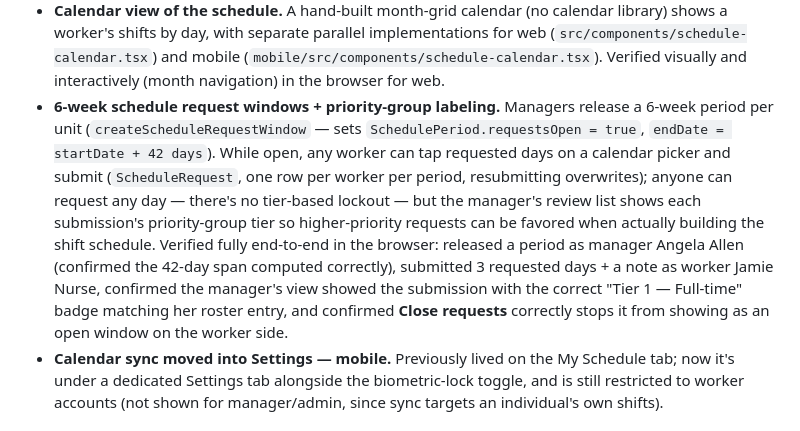
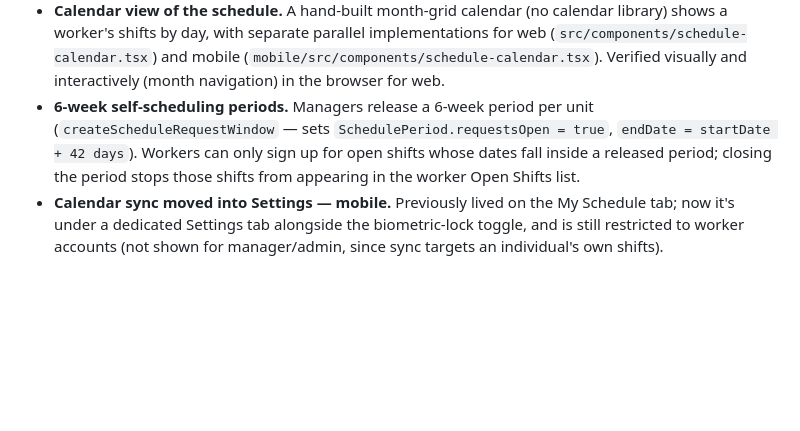
Before and after one commit to Statdate/StatWorkForce, a Markdown page: README.md, the part around one of its changes. GitHub-like rendering; blank space fills up the shorter version.

```diff
--- a/README.md
+++ b/README.md
@@ -562,21 +590,11 @@ means the device itself, not your dev machine.
   parallel implementations for web (`src/components/schedule-calendar.tsx`)
   and mobile (`mobile/src/components/schedule-calendar.tsx`). Verified
   visually and interactively (month navigation) in the browser for web.
-- **6-week schedule request windows + priority-group labeling.** Managers
-  release a 6-week period per unit (`createScheduleRequestWindow` — sets
-  `SchedulePeriod.requestsOpen = true`, `endDate = startDate + 42 days`).
-  While open, any worker can tap requested days on a calendar picker and
-  submit (`ScheduleRequest`, one row per worker per period, resubmitting
-  overwrites); anyone can request any day — there's no tier-based lockout —
-  but the manager's review list shows each submission's priority-group tier
-  so higher-priority requests can be favored when actually building the
-  shift schedule. Verified fully end-to-end in the browser: released a
-  period as manager Angela Allen (confirmed the 42-day span computed
-  correctly), submitted 3 requested days + a note as worker Jamie Nurse,
-  confirmed the manager's view showed the submission with the correct
-  "Tier 1 — Full-time" badge matching her roster entry, and confirmed
-  **Close requests** correctly stops it from showing as an open window on
-  the worker side.
+- **6-week self-scheduling periods.** Managers release a 6-week period per
+  unit (`createScheduleRequestWindow` — sets `SchedulePeriod.requestsOpen =
+  true`, `endDate = startDate + 42 days`). Workers can only sign up for open
+  shifts whose dates fall inside a released period; closing the period stops
+  those shifts from appearing in the worker Open Shifts list.
 - **Calendar sync moved into Settings — mobile.** Previously lived on the
   My Schedule tab; now it's under a dedicated Settings tab alongside the
   biometric-lock toggle, and is still restricted to worker accounts (not
```
Also changed, not shown: other parts of README.md (+33 -5 lines), ROADMAP.md (added, +76 -0 lines).
